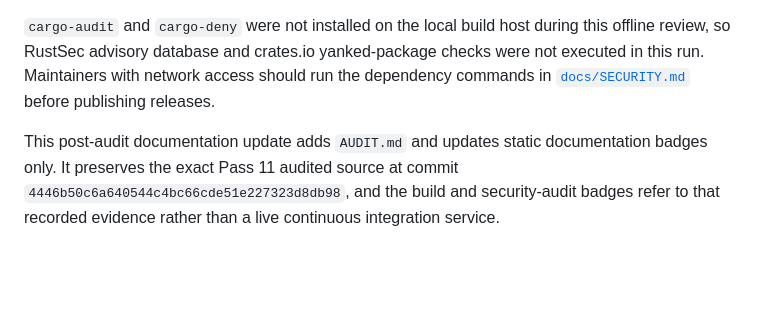
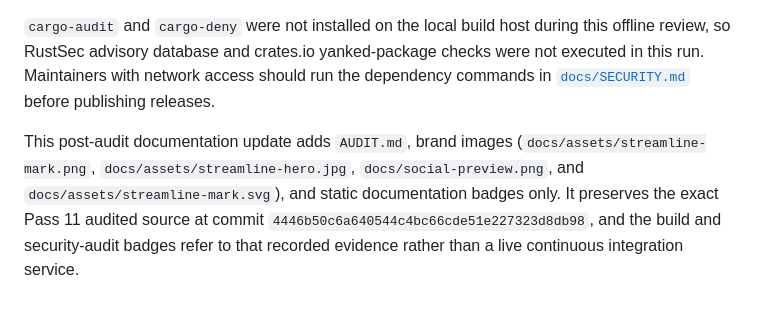
Before and after one commit to Gavinbombay/Streamline, a Markdown page: AUDIT.md, the part around the change. Rendered like a GitHub page; blank space fills up the shorter version.

```diff
--- a/AUDIT.md
+++ b/AUDIT.md
@@ -38,4 +38,4 @@ This is a static source and bounded local test review, not a live-deployment pen
 
 `cargo-audit` and `cargo-deny` were not installed on the local build host during this offline review, so RustSec advisory database and crates.io yanked-package checks were not executed in this run. Maintainers with network access should run the dependency commands in [`docs/SECURITY.md`](docs/SECURITY.md) before publishing releases.
 
-This post-audit documentation update adds `AUDIT.md` and updates static documentation badges only. It preserves the exact Pass 11 audited source at commit `4446b50c6a640544c4bc66cde51e227323d8db98`, and the build and security-audit badges refer to that recorded evidence rather than a live continuous integration service.
+This post-audit documentation update adds `AUDIT.md`, brand images (`docs/assets/streamline-mark.png`, `docs/assets/streamline-hero.jpg`, `docs/social-preview.png`, and `docs/assets/streamline-mark.svg`), and static documentation badges only. It preserves the exact Pass 11 audited source at commit `4446b50c6a640544c4bc66cde51e227323d8db98`, and the build and security-audit badges refer to that recorded evidence rather than a live continuous integration service.
```
Also changed, not shown: README.md (+6 -4 lines), docs/assets/streamline-hero.jpg (added), docs/assets/streamline-mark.png (added), docs/social-preview.png (added), 1 other file.
